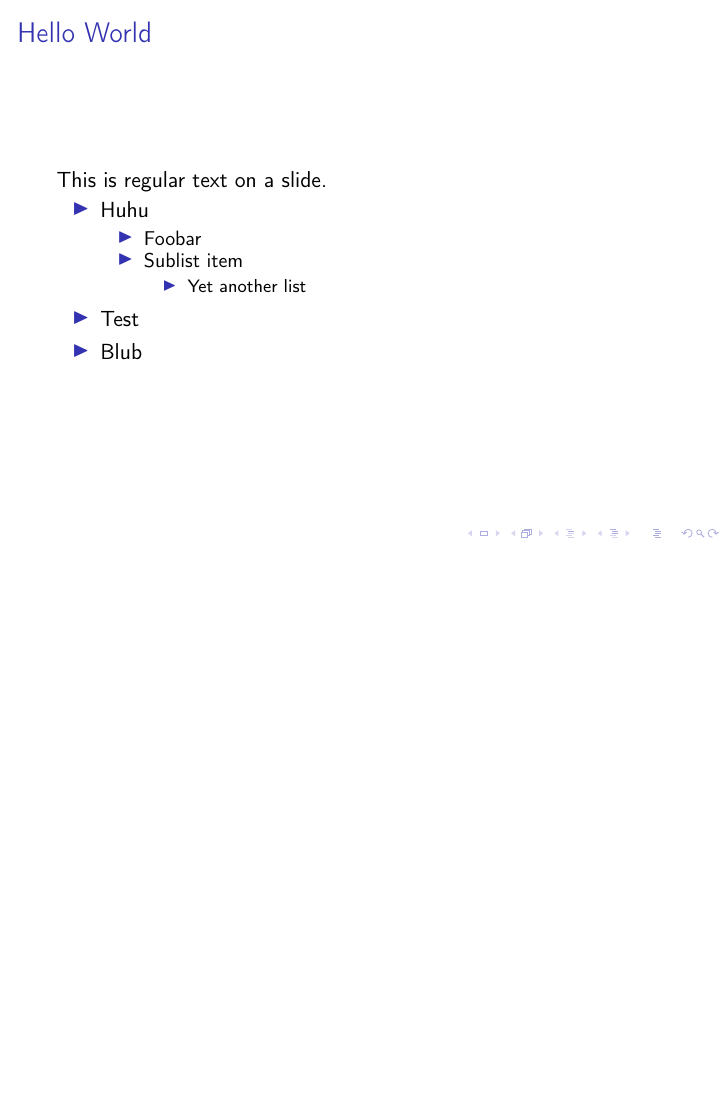
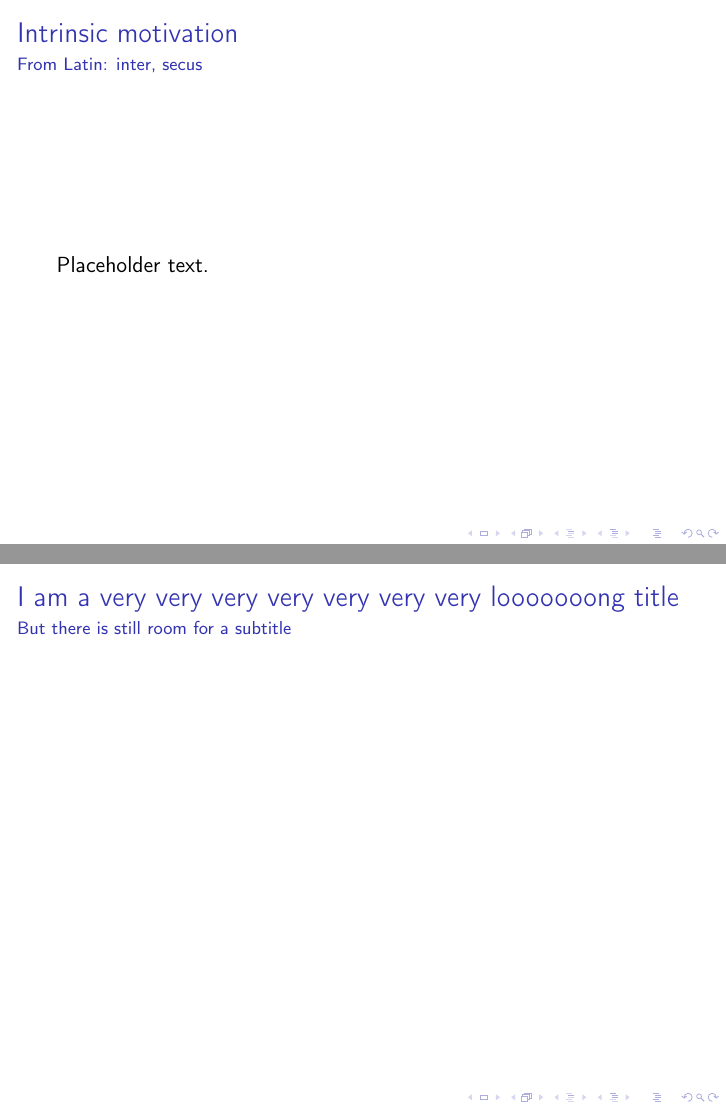
Before and after one commit to ds-lab/smds-beamer-theme, LaTeX slides (demo/smds-beamer.tex): page 2 of 2 before the commit and pages 3 and 4 of 4 after it, the two joined at a grey line, the shorter picture padded with empty space. Compiled offline with pdfLaTeX; a LaTeX package or settings file that is missing is left out.

Commit message:
Testing out long frame titles and subtitles in demo file

```diff
--- a/demo/smds-beamer.tex
+++ b/demo/smds-beamer.tex
@@ -6,7 +6,7 @@
 \usetheme[%
   grid=off,
   sectionpage=agenda,
-  subsectionpage=simple]{smds}
+  subsectionpage=none]{smds}
 \setbeamertemplate{frame numbering}[fraction]
 \setbeamertemplate{footer title}[show]
 \setbeamertemplate{footer date}[show]
@@ -45,5 +45,15 @@
 \section{Research Contribution}
 \subsection{Motivation}
 
+\begin{frame}{Intrinsic motivation}
+  \framesubtitle{From Latin: inter, secus}
+
+  Placeholder text.
+\end{frame}
+
 \subsection{Conclusion}
+\begin{frame}
+  \frametitle{I am a very very very very very very very looooooong title}
+  \framesubtitle{But there is still room for a subtitle}
+\end{frame}
 \end{document}
```
Also changed, not shown: demo/smds-beamer.tex (2 more changed lines).
